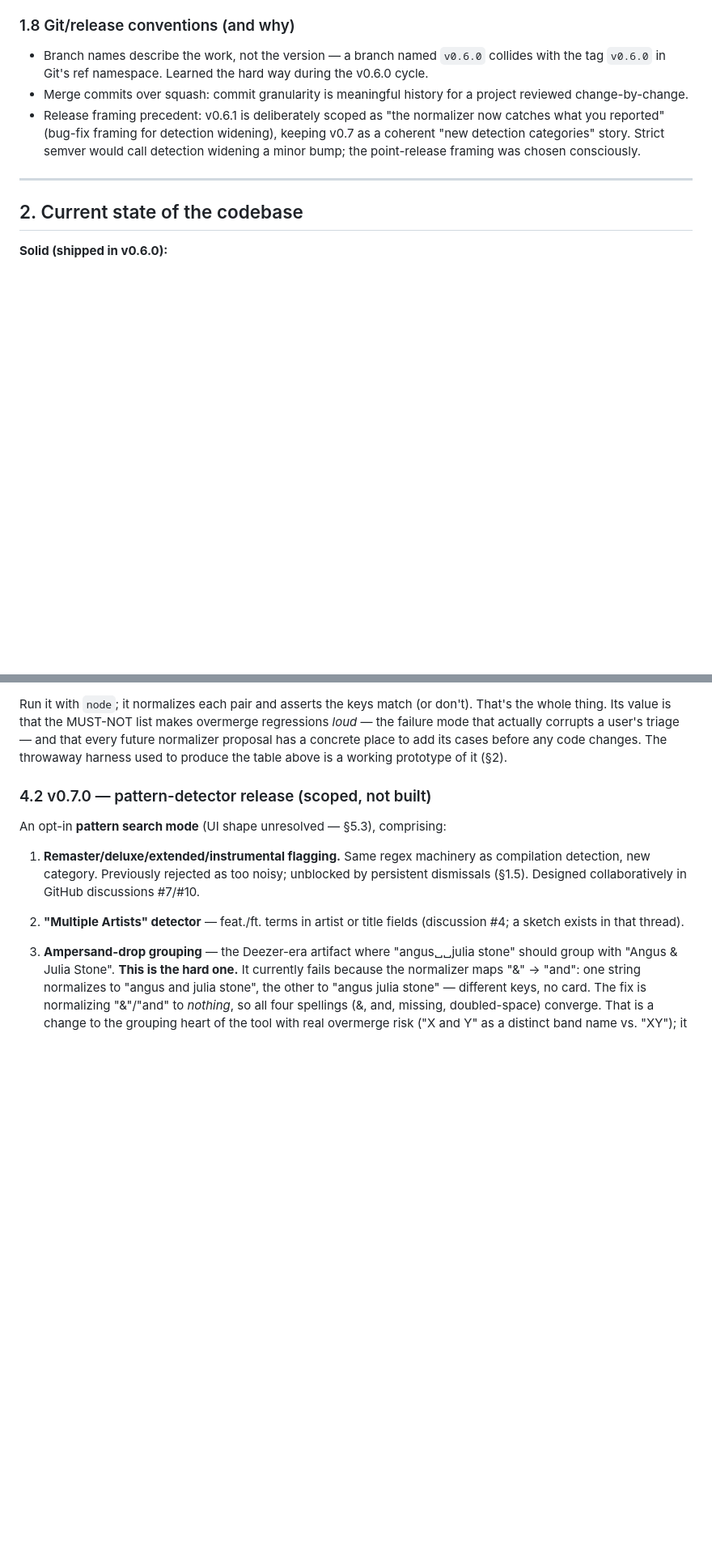
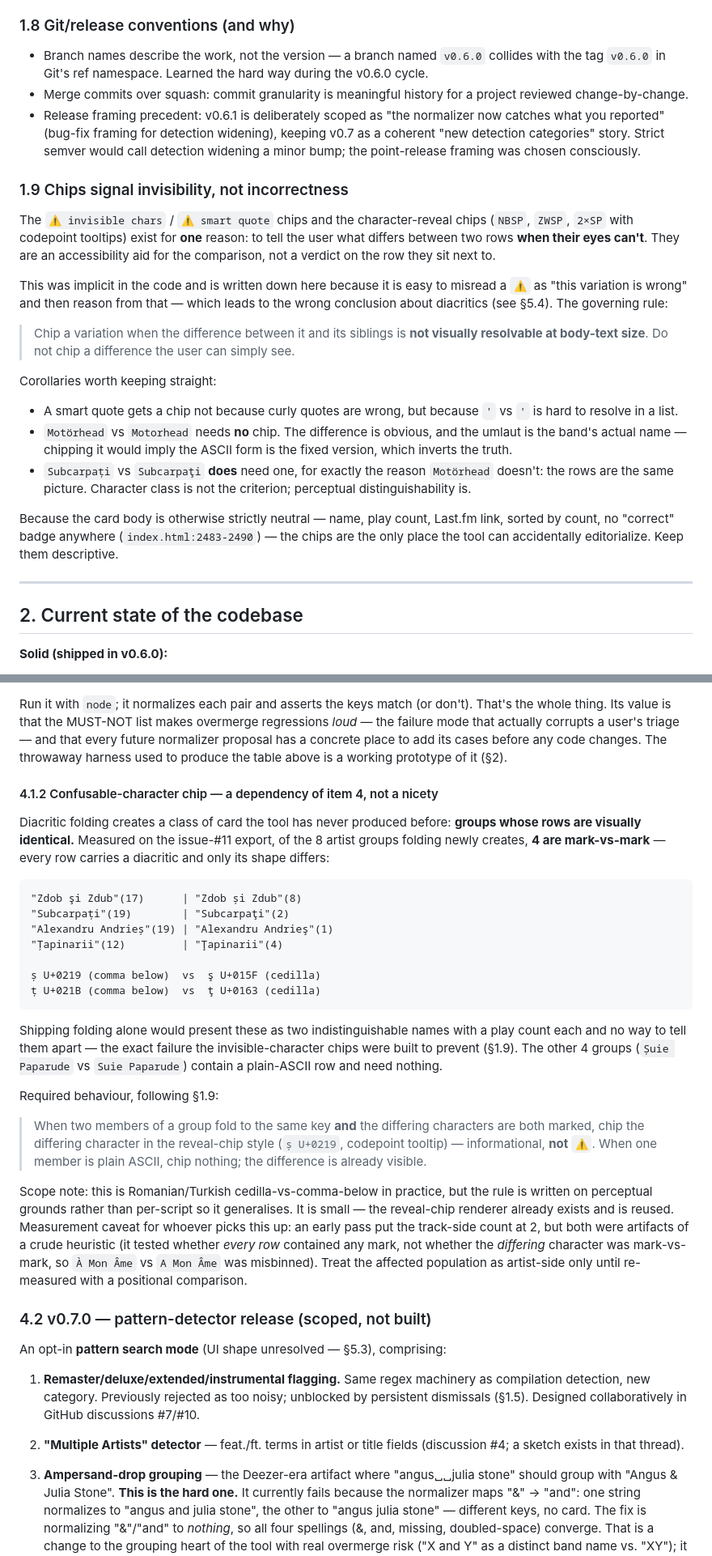
Before and after one commit to scoblitz/scrobble-analyzer, a Markdown page: docs/DESIGN.md, 2 parts joined by grey strips. Shown at 81% size. Rendered like a GitHub page; blank space fills up the shorter version.

Commit message:
docs: record chip design principle, resolve diacritic question
The reveal and warning chips exist to show the user a difference their
eyes cannot resolve - they are not a verdict on the variation they sit
next to. That was implicit in the code and easy to misread, so 1.9
writes it down: chip when a difference is not visually resolvable, not
when a character class looks suspicious.

Applying that rule resolves open question 4. Diacritics fold for
grouping and display unchanged, like smart quotes. The worry that a
card might imply the ASCII form is correct does not hold up - the card
body is neutral and the lookup asks rather than asserts, so a Motorhead
card is an ordinary variation card needing no special handling.

It also splits diacritics rather than settling them uniformly, which
surfaces a dependency: folding creates groups whose rows are visually
identical. 4 of the 8 new artist groups on the issue-11 export are
mark-vs-mark (Romanian cedilla vs comma-below), and without a chip they
render as two indistinguishable names with a count each. 4.1.2 makes
the confusable-character chip a hard dependency of shipping folding,
and records that an early track-side count of 2 was a heuristic
artifact and should be re-measured positionally.

Open questions now down to two: the v0.7 pattern-mode UI and the
ampersand-drop overmerge criteria.

Co-Authored-By: Claude Opus 5 <noreply@anthropic.com>

````diff
--- a/docs/DESIGN.md
+++ b/docs/DESIGN.md
@@ -64,6 +64,22 @@ Punctuation stripping and diacritic folding are **not implemented anywhere**, an
 - Branch names describe the work, not the version — a branch named `v0.6.0` collides with the tag `v0.6.0` in Git's ref namespace. Learned the hard way during the v0.6.0 cycle.
 - Merge commits over squash: commit granularity is meaningful history for a project reviewed change-by-change.
 - Release framing precedent: v0.6.1 is deliberately scoped as "the normalizer now catches what you reported" (bug-fix framing for detection widening), keeping v0.7 as a coherent "new detection categories" story. Strict semver would call detection widening a minor bump; the point-release framing was chosen consciously.
+
+### 1.9 Chips signal invisibility, not incorrectness
+
+The `⚠️ invisible chars` / `⚠️ smart quote` chips and the character-reveal chips (`NBSP`, `ZWSP`, `2×SP` with codepoint tooltips) exist for **one** reason: to tell the user what differs between two rows **when their eyes can't**. They are an accessibility aid for the comparison, not a verdict on the row they sit next to.
+
+This was implicit in the code and is written down here because it is easy to misread a `⚠️` as "this variation is wrong" and then reason from that — which leads to the wrong conclusion about diacritics (see §5.4). The governing rule:
+
+> Chip a variation when the difference between it and its siblings is **not visually resolvable at body-text size**. Do not chip a difference the user can simply see.
+
+Corollaries worth keeping straight:
+
+- A smart quote gets a chip not because curly quotes are wrong, but because `'` vs `'` is hard to resolve in a list.
+- `Motörhead` vs `Motorhead` needs **no** chip. The difference is obvious, and the umlaut is the band's actual name — chipping it would imply the ASCII form is the fixed version, which inverts the truth.
+- `Subcarpați` vs `Subcarpaţi` **does** need one, for exactly the reason `Motörhead` doesn't: the rows are the same picture. Character class is not the criterion; perceptual distinguishability is.
+
+Because the card body is otherwise strictly neutral — name, play count, Last.fm link, sorted by count, no "correct" badge anywhere (`index.html:2483-2490`) — the chips are the only place the tool can accidentally editorialize. Keep them descriptive.
 
 ---
 
@@ -194,6 +210,28 @@ const MUST_NOT_MERGE = [
 ```
 
 Run it with `node`; it normalizes each pair and asserts the keys match (or don't). That's the whole thing. Its value is that the MUST-NOT list makes overmerge regressions *loud* — the failure mode that actually corrupts a user's triage — and that every future normalizer proposal has a concrete place to add its cases before any code changes. The throwaway harness used to produce the table above is a working prototype of it (§2).
+
+#### 4.1.2 Confusable-character chip — a dependency of item 4, not a nicety
+
+Diacritic folding creates a class of card the tool has never produced before: **groups whose rows are visually identical.** Measured on the issue-#11 export, of the 8 artist groups folding newly creates, **4 are mark-vs-mark** — every row carries a diacritic and only its shape differs:
+
+```
+"Zdob şi Zdub"(17)      | "Zdob și Zdub"(8)
+"Subcarpați"(19)        | "Subcarpaţi"(2)
+"Alexandru Andrieș"(19) | "Alexandru Andrieş"(1)
+"Țapinarii"(12)         | "Ţapinarii"(4)
+
+ș U+0219 (comma below)  vs  ş U+015F (cedilla)
+ț U+021B (comma below)  vs  ţ U+0163 (cedilla)
+```
+
+Shipping folding alone would present these as two indistinguishable names with a play count each and no way to tell them apart — the exact failure the invisible-character chips were built to prevent (§1.9). The other 4 groups (`Șuie Paparude` vs `Suie Paparude`) contain a plain-ASCII row and need nothing.
+
+Required behaviour, following §1.9:
+
+> When two members of a group fold to the same key **and** the differing characters are both marked, chip the differing character in the reveal-chip style (`ș U+0219`, codepoint tooltip) — informational, **not** `⚠️`. When one member is plain ASCII, chip nothing; the difference is already visible.
+
+Scope note: this is Romanian/Turkish cedilla-vs-comma-below in practice, but the rule is written on perceptual grounds rather than per-script so it generalises. It is small — the reveal-chip renderer already exists and is reused. Measurement caveat for whoever picks this up: an early pass put the track-side count at 2, but both were artifacts of a crude heuristic (it tested whether *every row* contained any mark, not whether the *differing* character was mark-vs-mark, so `À Mon Âme` vs `A Mon Âme` was misbinned). Treat the affected population as artist-side only until re-measured with a positional comparison.
 
 ### 4.2 v0.7.0 — pattern-detector release (scoped, not built)
 
````
Also changed, not shown: other parts of docs/DESIGN.md (+4 -2 lines).
